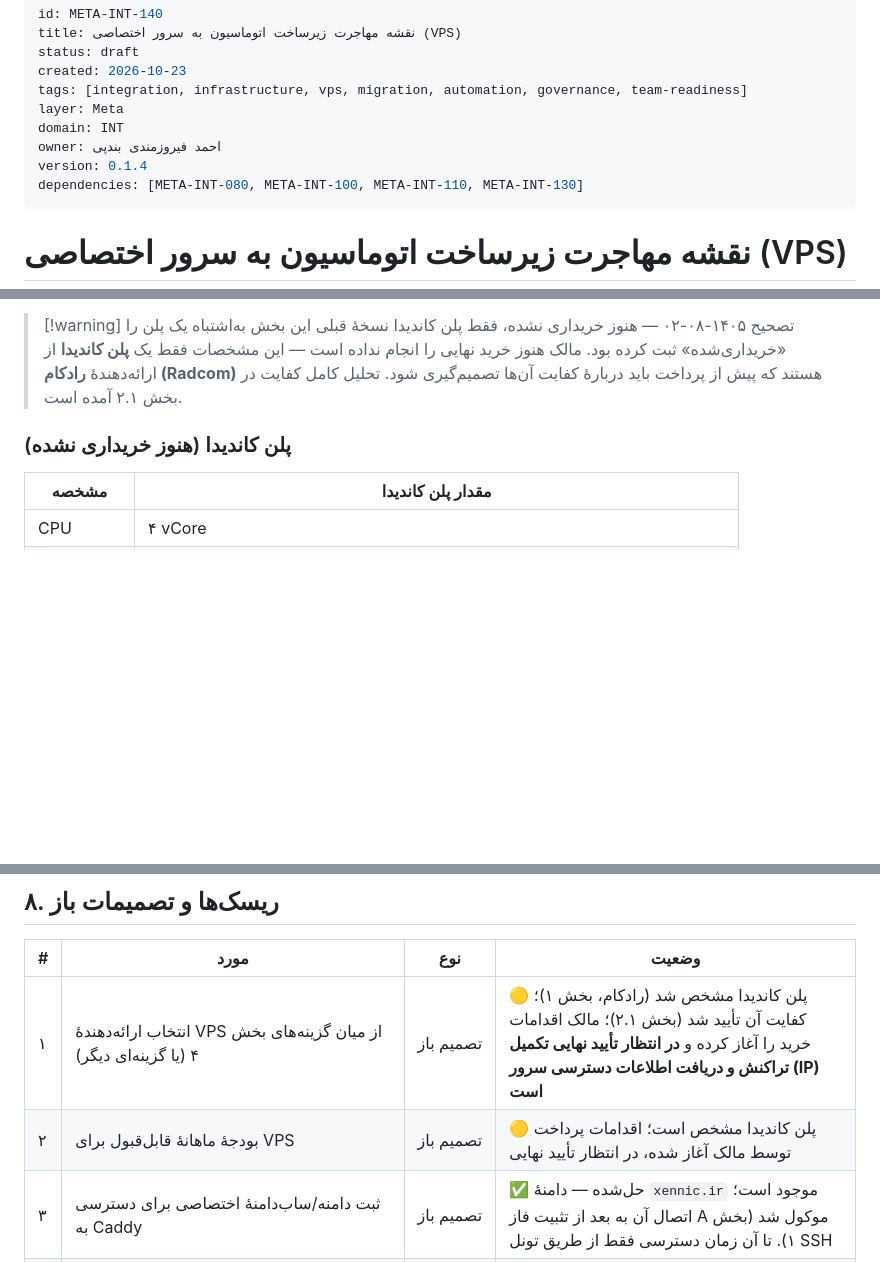
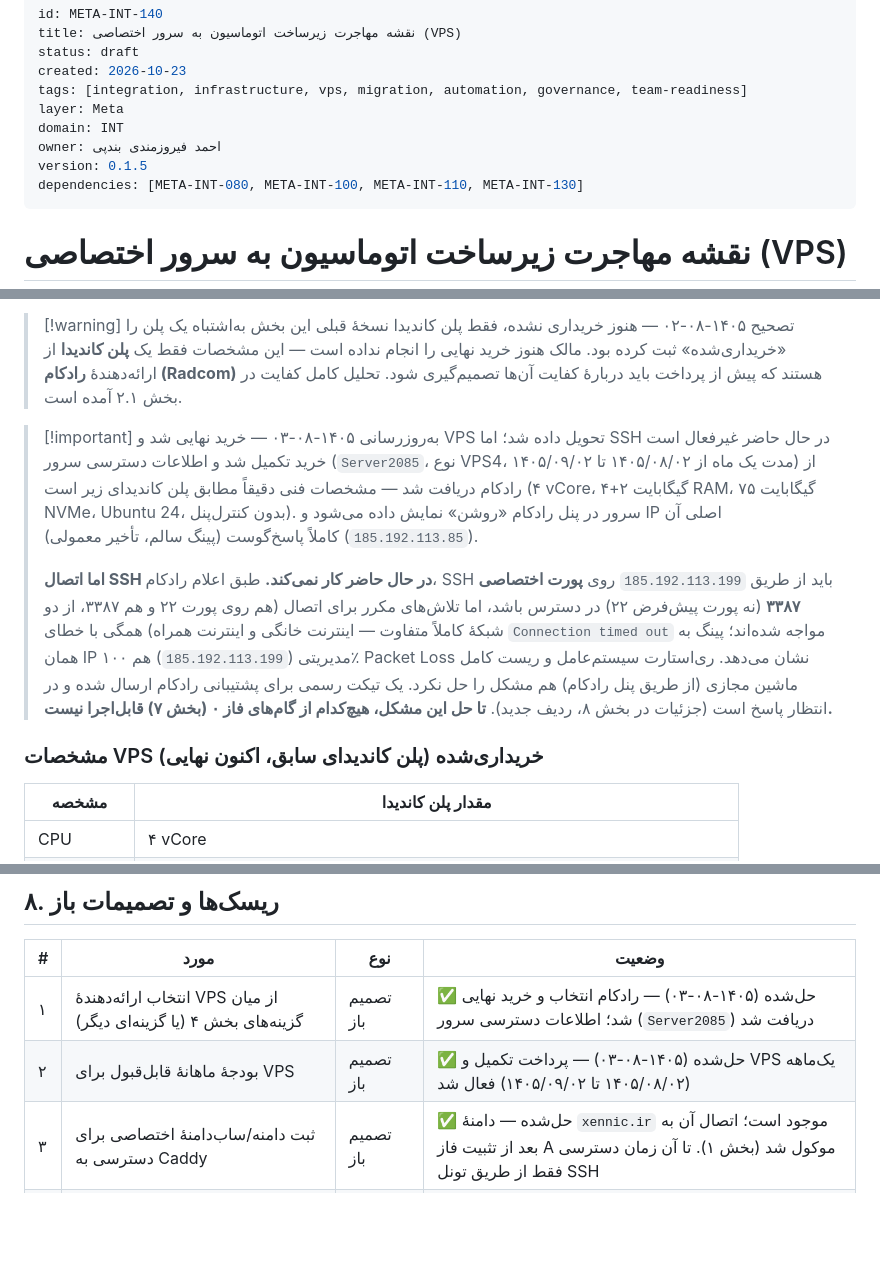
Before and after one commit to feerozmandi/ZNNY-Xennic-Vault, a Markdown page: 00_Meta/Integration/META-INT-140 — نقشه مهاجرت زیرساخت اتوماسیون به سرور اختصاصی (VPS).md, 3 parts joined by grey strips. Rendered like a GitHub page; blank space fills up the shorter version.

Commit message:
docs(META-INT-140): record real VPS delivery and active SSH-connectivity blocker
The candidate Radcom VPS plan has now actually been purchased and
delivered (Server2085, VPS4, one-month term 1405/08/02-1405/09/02,
specs matching the previously-analyzed candidate plan exactly). The
server's main IP responds normally to ping; risk items 1 and 2 in
section 8 (provider selection, budget) are marked resolved.

However, SSH access to the server is currently non-functional:
- The default SSH port (22) and the dedicated management port Radcom
  announced (185.192.113.199:3387) both consistently time out.
- This was tested from two independent networks (home broadband and
  mobile data) with identical results, ruling out local ISP-specific
  filtering as the sole cause.
- traceroute/mtr show a healthy path through the user's own ISP
  network, with no response beyond that point.
- An OS reboot and a full VM reset (via the Radcom panel) did not
  resolve it.
- A support ticket has been filed with Radcom requesting confirmation
  that the firewall rule for port 3387 is actually active and that
  sshd is running/listening inside the VM; awaiting their reply.

No real credentials (passwords) are recorded anywhere in this change
-- only the server name, IP addresses, and the announced SSH port,
which are operational facts needed to track this blocker, not secrets.

Added this as a new, active risk entry (row 9, section 8) explicitly
noting that no Phase 0 hardening step can proceed until this is
resolved. Version 0.1.4 -> 0.1.5 with a changelog entry. status stays
draft until SSH access is confirmed working. Regenerated VAULT-INDEX.md.

Co-authored-by: arena-agent <297053741+arena-agent@users.noreply.github.com>

```diff
--- a/00_Meta/Integration/META-INT-140 — نقشه مهاجرت زیرساخت اتوماسیون به سرور اختصاصی (VPS).md
+++ b/00_Meta/Integration/META-INT-140 — نقشه مهاجرت زیرساخت اتوماسیون به سرور اختصاصی (VPS).md
@@ -7,7 +7,7 @@ tags: [integration, infrastructure, vps, migration, automation, governance, team
 layer: Meta
 domain: INT
 owner: احمد فیروزمندی بندپی
-version: 0.1.4
+version: 0.1.5
 dependencies: [META-INT-080, META-INT-100, META-INT-110, META-INT-130]
 ---
 
@@ -53,7 +53,12 @@ dependencies: [META-INT-080, META-INT-100, META-INT-110, META-INT-130]
 > [!warning] تصحیح ۱۴۰۵-۰۸-۰۲ — هنوز خریداری نشده، فقط پلن کاندیدا
 > نسخهٔ قبلی این بخش به‌اشتباه یک پلن را «خریداری‌شده» ثبت کرده بود. مالک هنوز خرید نهایی را انجام نداده است — این مشخصات فقط یک **پلن کاندیدا** از ارائه‌دهندهٔ **رادکام (Radcom)** هستند که پیش از پرداخت باید دربارهٔ کفایت آن‌ها تصمیم‌گیری شود. تحلیل کامل کفایت در بخش ۲.۱ آمده است.
 
-### پلن کاندیدا (هنوز خریداری نشده)
+> [!important] به‌روزرسانی ۱۴۰۵-۰۸-۰۳ — خرید نهایی شد و VPS تحویل داده شد؛ اما SSH در حال حاضر غیرفعال است
+> خرید تکمیل شد و اطلاعات دسترسی سرور (`Server2085`، نوع VPS4، مدت یک ماه از ۱۴۰۵/۰۸/۰۲ تا ۱۴۰۵/۰۹/۰۲) از رادکام دریافت شد — مشخصات فنی دقیقاً مطابق پلن کاندیدای زیر است (۴ vCore، ۴+۲ گیگابایت RAM، ۷۵ گیگابایت NVMe، Ubuntu 24، بدون کنترل‌پنل). سرور در پنل رادکام «روشن» نمایش داده می‌شود و IP اصلی آن (`185.192.113.85`) کاملاً پاسخ‌گوست (پینگ سالم، تأخیر معمولی).
+>
+> **اما اتصال SSH در حال حاضر کار نمی‌کند.** طبق اعلام رادکام، SSH باید از طریق `185.192.113.199` روی **پورت اختصاصی ۳۳۸۷** (نه پورت پیش‌فرض ۲۲) در دسترس باشد، اما تلاش‌های مکرر برای اتصال (هم روی پورت ۲۲ و هم ۳۳۸۷، از دو شبکهٔ کاملاً متفاوت — اینترنت خانگی و اینترنت همراه) همگی با خطای `Connection timed out` مواجه شده‌اند؛ پینگ به همان IP مدیریتی (`185.192.113.199`) هم ۱۰۰٪ Packet Loss نشان می‌دهد. ری‌استارت سیستم‌عامل و ریست کامل ماشین مجازی (از طریق پنل رادکام) هم مشکل را حل نکرد. یک تیکت رسمی برای پشتیبانی رادکام ارسال شده و در انتظار پاسخ است (جزئیات در بخش ۸، ردیف جدید). **تا حل این مشکل، هیچ‌کدام از گام‌های فاز ۰ (بخش ۷) قابل‌اجرا نیست.**
+
+### مشخصات VPS خریداری‌شده (پلن کاندیدای سابق، اکنون نهایی)
 
 | مشخصه | مقدار پلن کاندیدا |
 |---|---|
@@ -236,8 +241,8 @@ CPU (۴ vCore)، دیسک (۷۵ گیگابایت NVMe) و ترافیک (نامح
 
 | # | مورد | نوع | وضعیت |
 |---|---|---|---|
-| ۱ | انتخاب ارائه‌دهندهٔ VPS از میان گزینه‌های بخش ۴ (یا گزینه‌ای دیگر) | تصمیم باز | 🟡 پلن کاندیدا مشخص شد (رادکام، بخش ۱)؛ کفایت آن تأیید شد (بخش ۲.۱)؛ مالک اقدامات خرید را آغاز کرده و **در انتظار تأیید نهایی تکمیل تراکنش و دریافت اطلاعات دسترسی سرور (IP) است** |
-| ۲ | بودجهٔ ماهانهٔ قابل‌قبول برای VPS | تصمیم باز | 🟡 پلن کاندیدا مشخص است؛ اقدامات پرداخت توسط مالک آغاز شده، در انتظار تأیید نهایی |
+| ۱ | انتخاب ارائه‌دهندهٔ VPS از میان گزینه‌های بخش ۴ (یا گزینه‌ای دیگر) | تصمیم باز | ✅ حل‌شده (۱۴۰۵-۰۸-۰۳) — رادکام انتخاب و خرید نهایی شد؛ اطلاعات دسترسی سرور (`Server2085`) دریافت شد |
+| ۲ | بودجهٔ ماهانهٔ قابل‌قبول برای VPS | تصمیم باز | ✅ حل‌شده (۱۴۰۵-۰۸-۰۳) — پرداخت تکمیل و VPS یک‌ماهه (۱۴۰۵/۰۸/۰۲ تا ۱۴۰۵/۰۹/۰۲) فعال شد |
 | ۳ | ثبت دامنه/ساب‌دامنهٔ اختصاصی برای دسترسی به Caddy | تصمیم باز | ✅ حل‌شده — دامنهٔ `xennic.ir` موجود است؛ اتصال آن به بعد از تثبیت فاز A موکول شد (بخش ۱). تا آن زمان دسترسی فقط از طریق تونل SSH |
 | ۴ | روش انتقال دادهٔ موجود Qdrant (۷۸ point فعلی) | ریسک فنی | پیشنهاد: **بازسازی از صفر** روی VPS به‌جای کپی خام — طبق برنامهٔ DR در META-INT-110 (بخش ۸، گام ۷: اجرای مجدد `RAG-01`/`RAG-02`) — چون حجم فعلی کم است و این مسیر هم DR را یک‌بار واقعاً تست می‌کند |
 | ۵ | وقفهٔ موقت در دسترسی API-01 (تنها Workflow تولیدی فعال) حین Cutover | ریسک عملیاتی | باید یک بازهٔ زمانی کم‌ترافیک برای Cutover انتخاب و از قبل اعلام شود |
```
Also changed, not shown: other parts of 00_Meta/Integration/META-INT-140 — نقشه مهاجرت زیرساخت اتوماسیون به سرور اختصاصی (VPS).md (+3 -0 lines).
